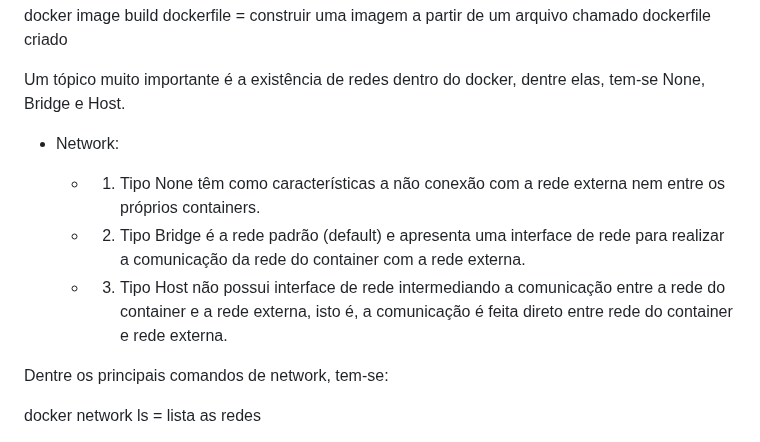
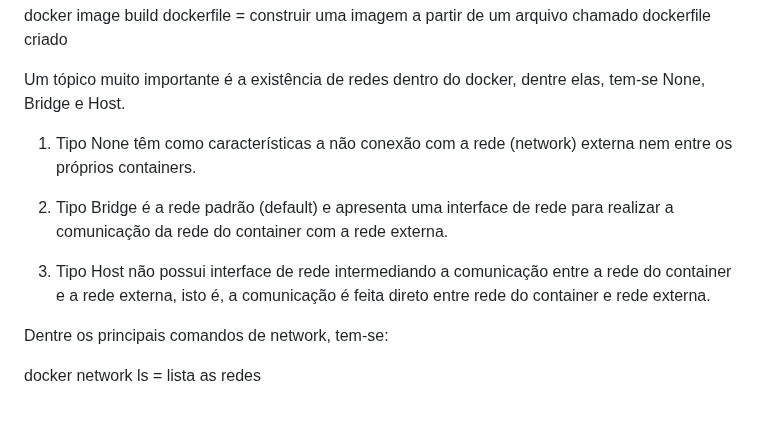
Before and after one commit to ViMarq/DockerCoder, a Markdown page: README.md, the part around one of its changes. GitHub-like rendering; blank space fills up the shorter version.

```diff
--- a/README.md
+++ b/README.md
@@ -41,13 +41,12 @@ docker image tag <nomeimagem> <novatag> = escolher nome da tag que deseja para u
 docker image build dockerfile = construir uma imagem a partir de um arquivo chamado dockerfile criado
 
 Um tópico muito importante é a existência de redes dentro do docker, dentre elas, tem-se None, Bridge e Host.
-- Network:
 
-    - 1) Tipo None têm como características a não conexão com a rede externa nem entre os próprios containers.
+1) Tipo None têm como características a não conexão com a rede (network) externa nem entre os próprios containers.
 
-    - 2) Tipo Bridge é a rede padrão (default) e apresenta uma interface de rede para realizar a comunicação da rede do container com a rede externa.
+2) Tipo Bridge é a rede padrão (default) e apresenta uma interface de rede para realizar a comunicação da rede do container com a rede externa.
 
-    - 3) Tipo Host não possui interface de rede intermediando a comunicação entre a rede do container e a rede externa, isto é, a comunicação é feita direto entre rede do container e rede externa.
+3) Tipo Host não possui interface de rede intermediando a comunicação entre a rede do container e a rede externa, isto é, a comunicação é feita direto entre rede do container e rede externa.
 
 Dentre os principais comandos de network, tem-se:
 
```
Also changed, not shown: other parts of README.md (+31 -0 lines).
